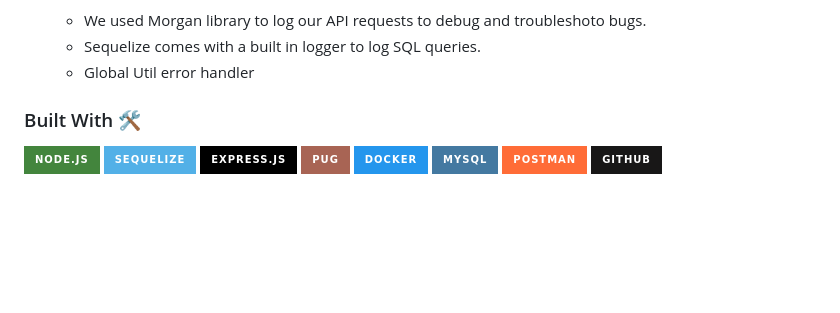
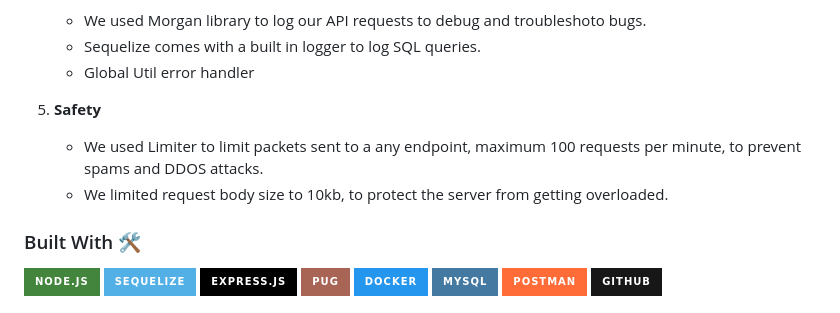
Before and after one commit to Bdair2002/GreenThumb, a Markdown page: README.md, the part around the change. Drawn GitHub-style; badges without logos; blank space fills up the shorter version.

```diff
--- a/README.md
+++ b/README.md
@@ -103,6 +103,10 @@ Empowering Urban Gardening and Sustainable Living
     - We used Morgan library to log our API requests to debug and troubleshoto bugs.
     - Sequelize comes with a built in logger to log SQL queries.
     - Global Util error handler
+
+ 5. **Safety**
+    - We used Limiter to limit packets sent to a any endpoint, maximum 100 requests per minute, to prevent spams and DDOS attacks.
+    - We limited request body size to 10kb, to protect the server from getting overloaded.
 
 ### Built With :hammer_and_wrench:
 
```
